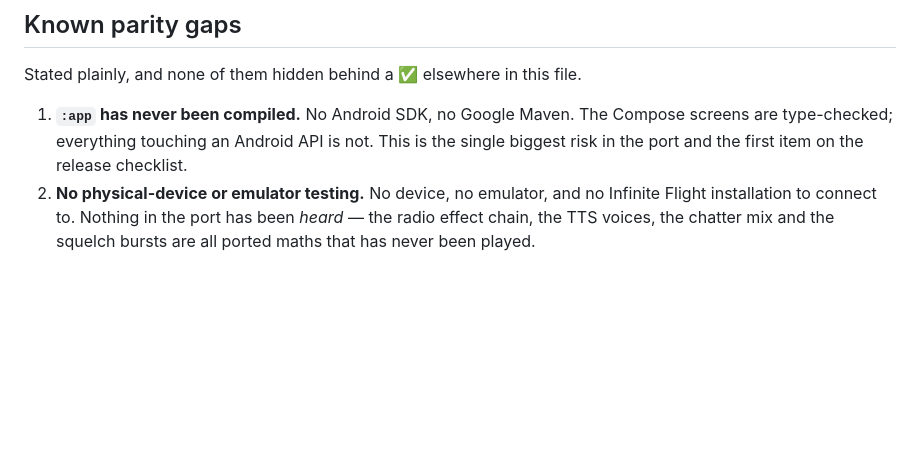
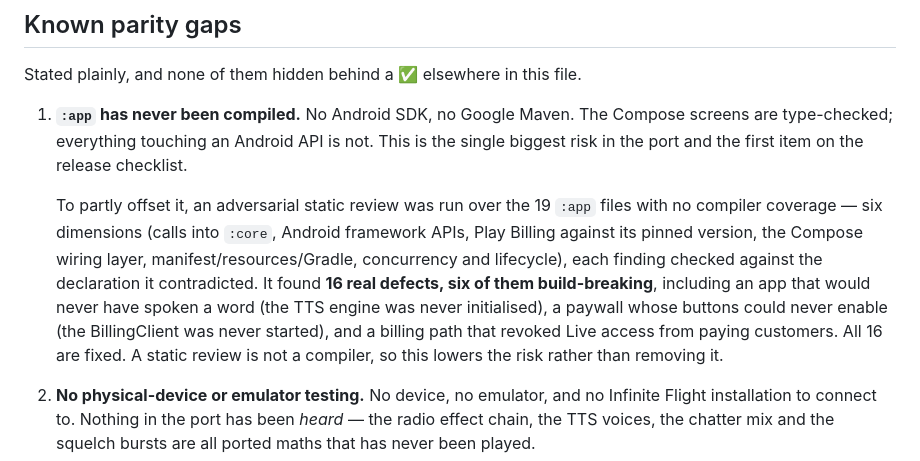
Before and after one commit to whahn1983/IFATC-Companion, a Markdown page: Docs/ANDROID_PARITY_MATRIX.md, the part around the change. GitHub-like rendering; blank space fills up the shorter version.

Commit message:
Docs: record the static review and what it found
The parity matrix said :app had never been compiled but not what had been
done about it. It now records the six-dimension adversarial review, the 16
defects it found, and — plainly — that a static review is not a compiler,
so this lowers the risk rather than removing it.

Co-Authored-By: Claude Opus 5 <noreply@anthropic.com>
Claude-Session: https://claude.ai/code/session_01SpkXTnC1eSAa5SGzwhrrhu

```diff
--- a/Docs/ANDROID_PARITY_MATRIX.md
+++ b/Docs/ANDROID_PARITY_MATRIX.md
@@ -242,6 +242,17 @@ Stated plainly, and none of them hidden behind a ✅ elsewhere in this file.
 1. **`:app` has never been compiled.** No Android SDK, no Google Maven. The Compose
    screens are type-checked; everything touching an Android API is not. This is the
    single biggest risk in the port and the first item on the release checklist.
+
+   To partly offset it, an adversarial static review was run over the 19 `:app` files
+   with no compiler coverage — six dimensions (calls into `:core`, Android framework
+   APIs, Play Billing against its pinned version, the Compose wiring layer,
+   manifest/resources/Gradle, concurrency and lifecycle), each finding checked against
+   the declaration it contradicted. It found **16 real defects, six of them
+   build-breaking**, including an app that would never have spoken a word (the TTS
+   engine was never initialised), a paywall whose buttons could never enable (the
+   BillingClient was never started), and a billing path that revoked Live access from
+   paying customers. All 16 are fixed. A static review is not a compiler, so this
+   lowers the risk rather than removing it.
 2. **No physical-device or emulator testing.** No device, no emulator, and no Infinite
    Flight installation to connect to. Nothing in the port has been *heard* — the radio
    effect chain, the TTS voices, the chatter mix and the squelch bursts are all ported
```
Also changed, not shown: Docs/GOOGLE_PLAY_RELEASE_CHECKLIST.md (+1 -0 lines).
